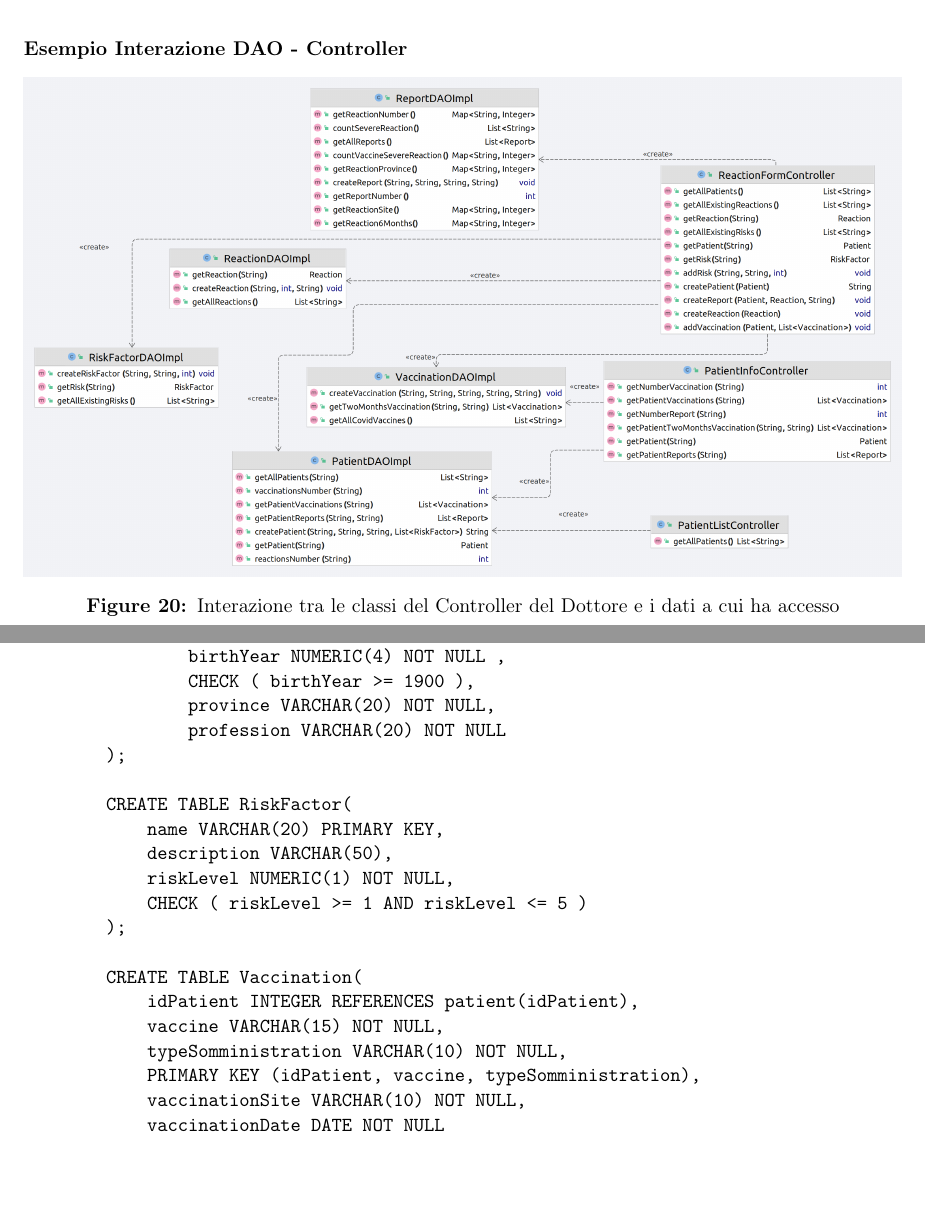
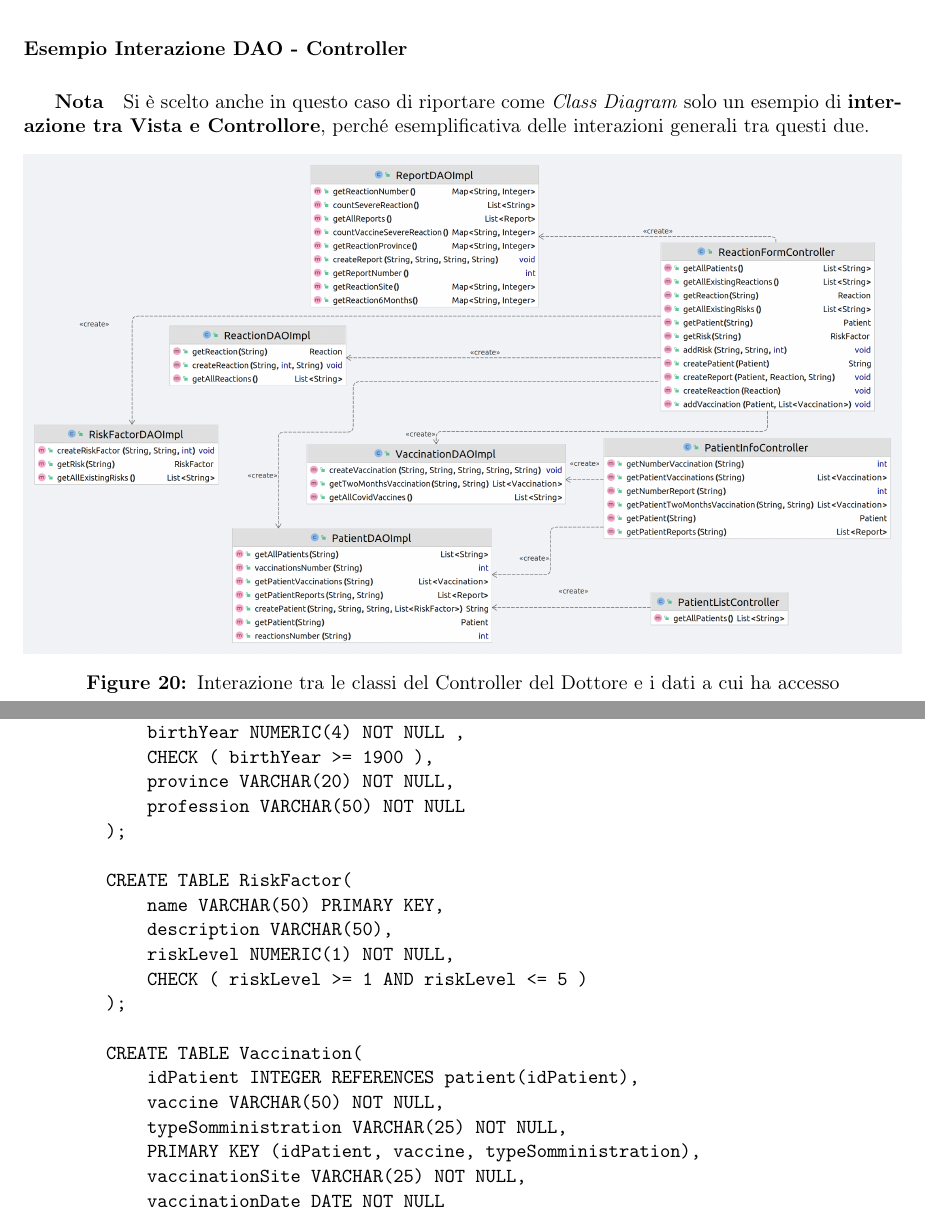
Before and after one commit to ChiaraSolito/VaccineSupervision, a LaTeX document (doc/Documentazione.tex): two parts of pages 20 and 28 of 37, joined at a grey line, cut so that both start at the same text, the shorter picture padded with empty space. Compiled offline with pdfLaTeX.

Commit message:
changed some description

```diff
--- a/doc/Documentazione.tex
+++ b/doc/Documentazione.tex
@@ -310,6 +309,7 @@ Insieme a questo documento in formato PDF viene fornito anche il codice \LaTeX
                 \end{center}
         \newpage
             \paragraph*{Esempio Interazione DAO - Controller}
+            \subparagraph*{Nota} Si è scelto anche in questo caso di riportare come \textit{Class Diagram} solo un esempio di \textbf{interazione tra Vista e Controllore}, perché esemplificativa delle interazioni generali tra questi due.
                 \begin{center}
                     \includegraphics[width=1\textwidth]{pictures/ControllerDati.png}
                 \captionof{figure}{Interazione tra le classi del Controller del Dottore e i dati a cui ha accesso}
@@ -404,11 +404,11 @@ Insieme a questo documento in formato PDF viene fornito anche il codice \LaTeX
             birthYear NUMERIC(4) NOT NULL ,
             CHECK ( birthYear >= 1900 ),
             province VARCHAR(20) NOT NULL,
-                profession VARCHAR(20) NOT NULL
+            profession VARCHAR(50) NOT NULL
         );
 
         CREATE TABLE RiskFactor(
-            name VARCHAR(20) PRIMARY KEY,
+            name VARCHAR(50) PRIMARY KEY,
             description VARCHAR(50),
             riskLevel NUMERIC(1) NOT NULL,
             CHECK ( riskLevel >= 1 AND riskLevel <= 5 )
@@ -416,10 +416,10 @@ Insieme a questo documento in formato PDF viene fornito anche il codice \LaTeX
 
         CREATE TABLE Vaccination(
             idPatient INTEGER REFERENCES patient(idPatient),
-            vaccine VARCHAR(15) NOT NULL,
-            typeSomministration VARCHAR(10) NOT NULL,
+            vaccine VARCHAR(50) NOT NULL,
+            typeSomministration VARCHAR(25) NOT NULL,
             PRIMARY KEY (idPatient, vaccine, typeSomministration),
-            vaccinationSite VARCHAR(10) NOT NULL,
+            vaccinationSite VARCHAR(25) NOT NULL,
             vaccinationDate DATE NOT NULL
         );
 
```
Also changed, not shown: doc/Documentazione.pdf, doc/Documentazione.tex (6 more changed lines). Lines whose indentation alone changed are shown as unchanged.
